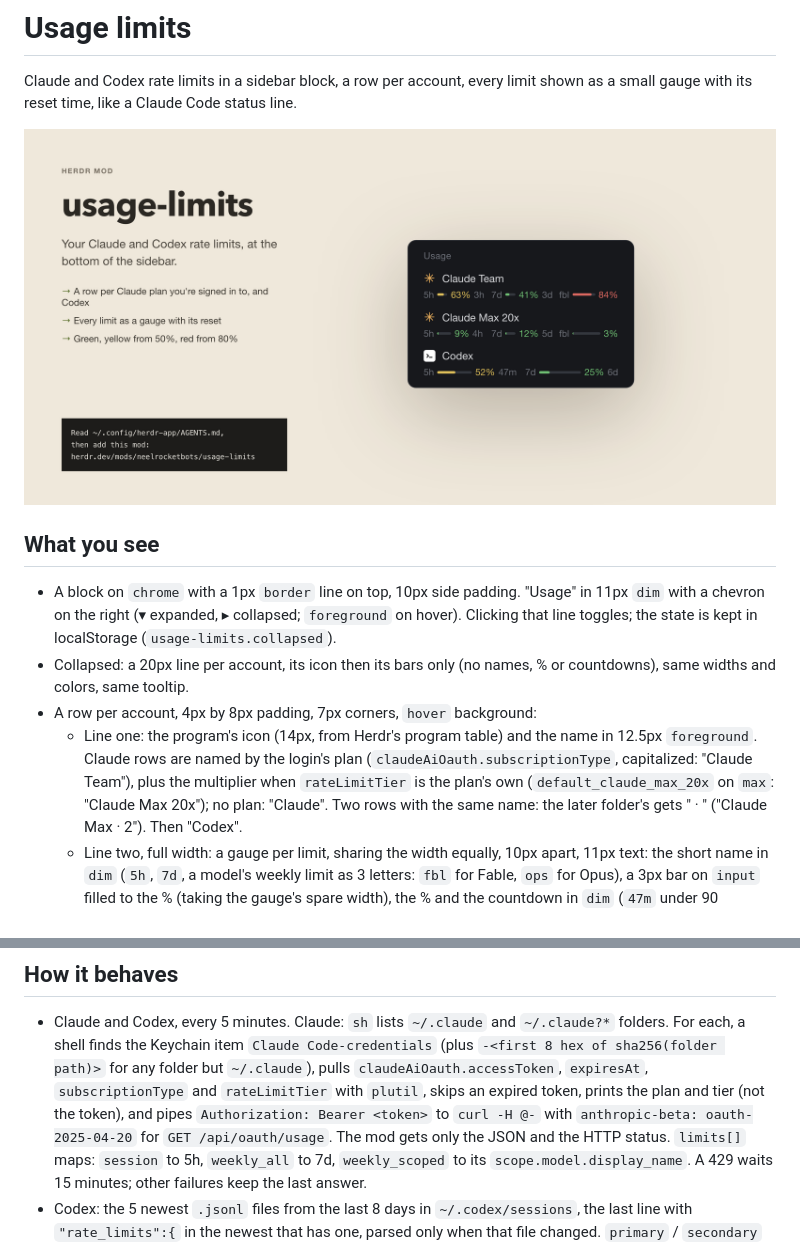
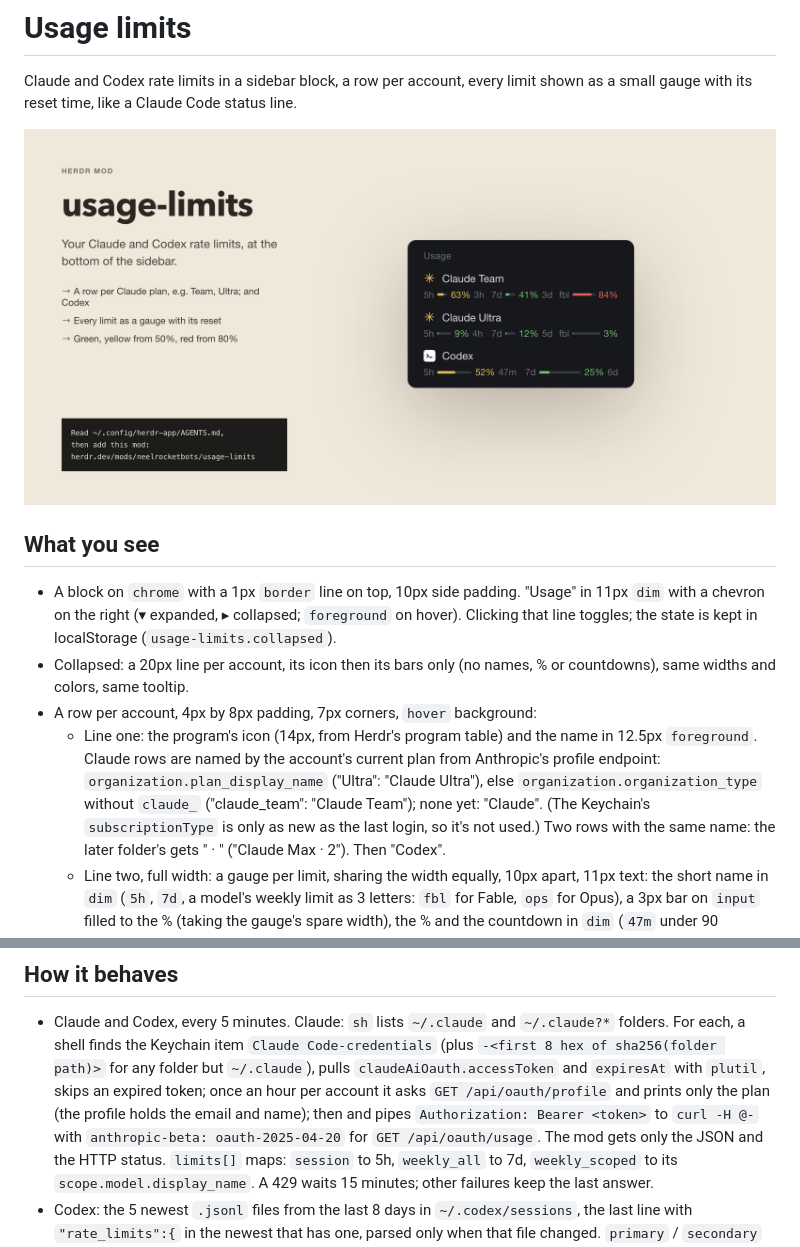
Before and after one commit to neelrocketbots/herdr-mods, a Markdown page: usage-limits/RECIPE.md, 2 parts joined by grey strips. Drawn GitHub-style; pictures changed too: usage-limits/preview.png.

```diff
--- a/usage-limits/RECIPE.md
+++ b/usage-limits/RECIPE.md
@@ -15,10 +15,12 @@ shown as a small gauge with its reset time, like a Claude Code status line.
   % or countdowns), same widths and colors, same tooltip.
 - A row per account, 4px by 8px padding, 7px corners, `hover` background:
   - Line one: the program's icon (14px, from Herdr's program table) and the
-    name in 12.5px `foreground`. Claude rows are named by the login's plan
-    (`claudeAiOauth.subscriptionType`, capitalized: "Claude Team"), plus the
-    multiplier when `rateLimitTier` is the plan's own (`default_claude_max_20x`
-    on `max`: "Claude Max 20x"); no plan: "Claude". Two rows with the same name:
+    name in 12.5px `foreground`. Claude rows are named by the account's current
+    plan from Anthropic's profile endpoint: `organization.plan_display_name`
+    ("Ultra": "Claude Ultra"), else `organization.organization_type` without
+    `claude_` ("claude_team": "Claude Team"); none yet: "Claude". (The
+    Keychain's `subscriptionType` is only as new as the last login, so it's not
+    used.) Two rows with the same name:
     the later folder's gets " · <folder suffix>" ("Claude Max · 2"). Then "Codex".
   - Line two, full width: a gauge per limit, sharing the width equally, 10px
     apart, 11px text: the short name in `dim` (`5h`, `7d`, a model's weekly
@@ -37,9 +39,9 @@ shown as a small gauge with its reset time, like a Claude Code status line.
 - Claude and Codex, every 5 minutes. Claude: `sh` lists `~/.claude` and `~/.claude?*` folders.
   For each, a shell finds the Keychain item `Claude Code-credentials` (plus
   `-<first 8 hex of sha256(folder path)>` for any folder but `~/.claude`), pulls
-  `claudeAiOauth.accessToken`, `expiresAt`, `subscriptionType` and
-  `rateLimitTier` with `plutil`, skips an expired token, prints the plan and
-  tier (not the token), and pipes `Authorization: Bearer <token>` to `curl -H @-` with
+  `claudeAiOauth.accessToken` and `expiresAt` with `plutil`, skips an expired
+  token; once an hour per account it asks `GET /api/oauth/profile` and prints
+  only the plan (the profile holds the email and name); then and pipes `Authorization: Bearer <token>` to `curl -H @-` with
   `anthropic-beta: oauth-2025-04-20` for `GET /api/oauth/usage`. The mod gets
   only the JSON and the HTTP status. `limits[]` maps: `session` to 5h,
   `weekly_all` to 7d, `weekly_scoped` to its `scope.model.display_name`. A 429
```
Also changed, not shown: usage-limits/README.md (+3 -1 lines), usage-limits/screenshot.png, 4 other files.
